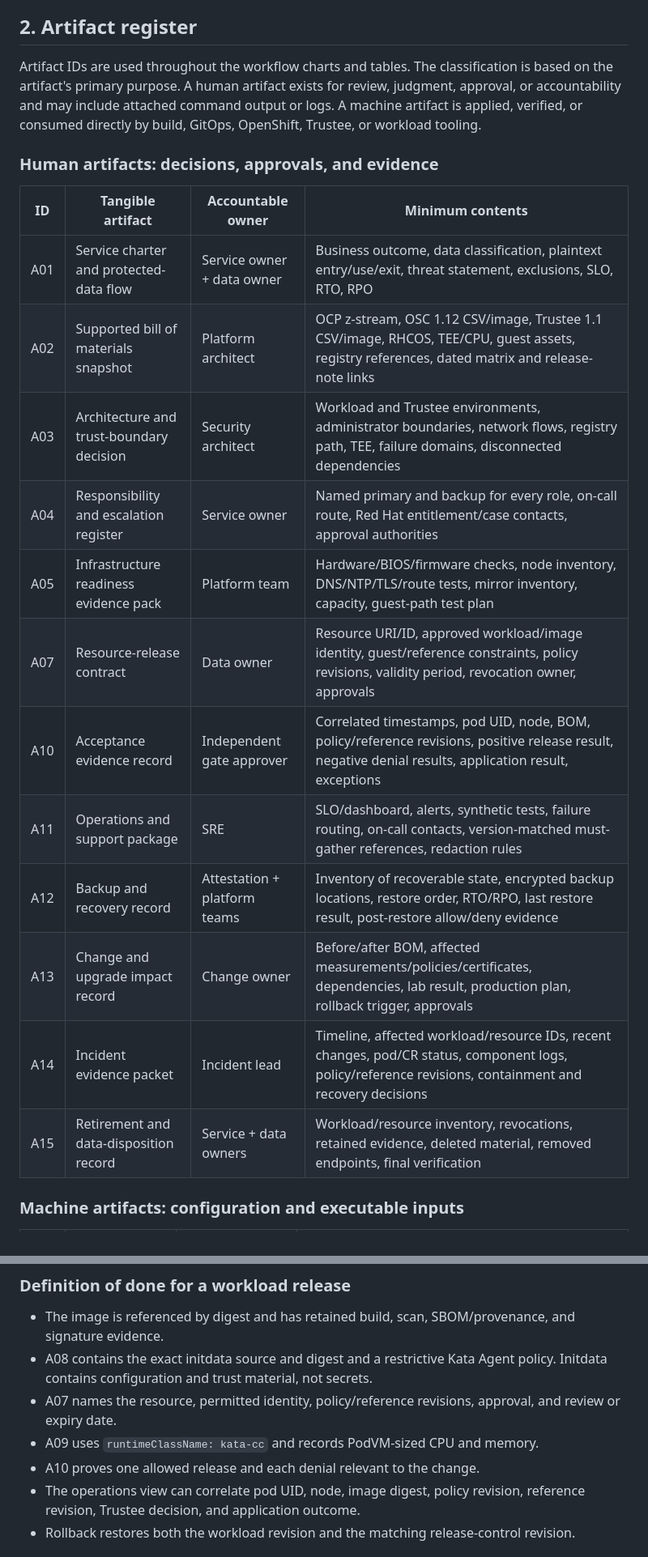
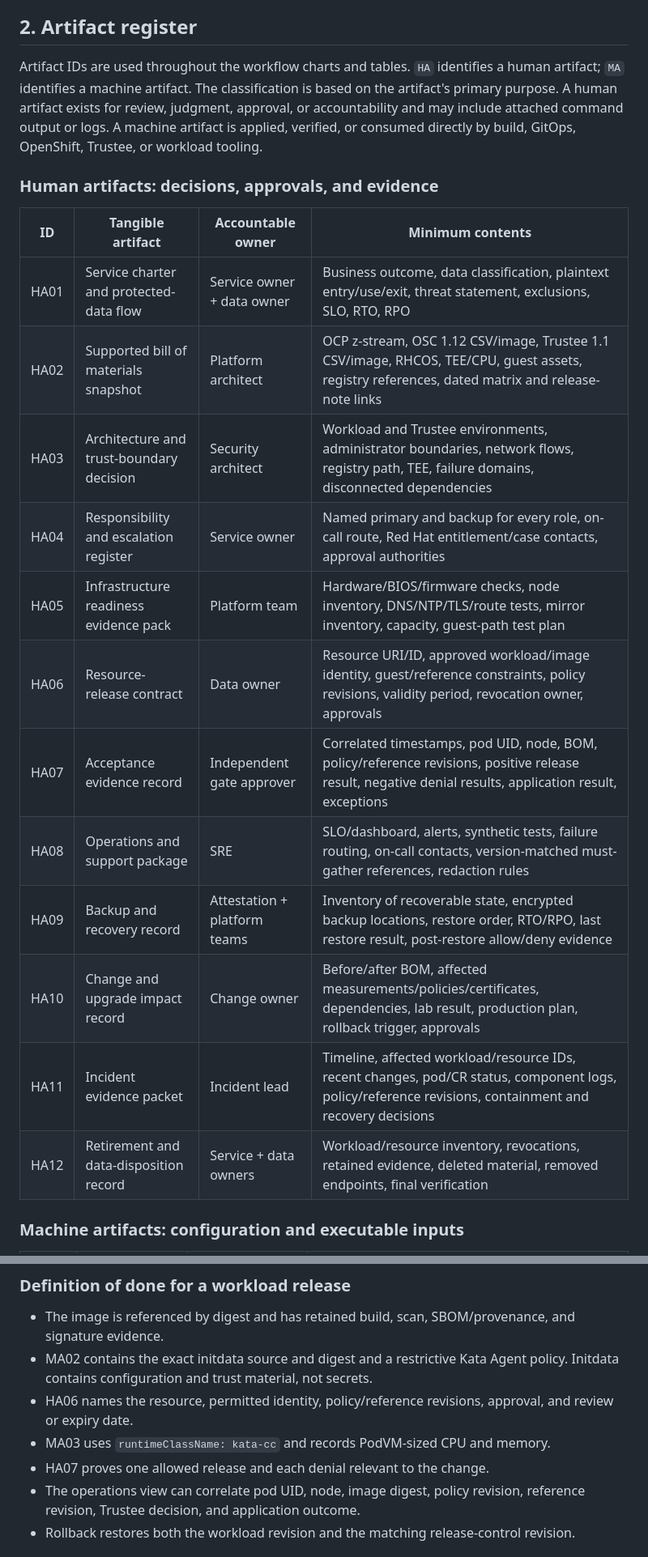
Before and after one commit to shpwrck/openshift-confidential-containers, a Markdown page: docs/getting-started-and-operations.md, 2 parts joined by grey strips. Shown at 81% size. Drawn GitHub-style.

Commit message:
docs: prefix human and machine artifact IDs
Co-Authored-By: Codex (gpt-5.6-sol/xhigh) <noreply@openai.com>

```diff
--- a/docs/getting-started-and-operations.md
+++ b/docs/getting-started-and-operations.md
@@ -69,27 +69,28 @@ not silently grant authority to release every protected resource.
 
 ## 2. Artifact register
 
-Artifact IDs are used throughout the workflow charts and tables. The classification is based on the
-artifact's primary purpose. A human artifact exists for review, judgment, approval, or accountability
-and may include attached command output or logs. A machine artifact is applied, verified, or consumed
-directly by build, GitOps, OpenShift, Trustee, or workload tooling.
+Artifact IDs are used throughout the workflow charts and tables. `HA` identifies a human artifact;
+`MA` identifies a machine artifact. The classification is based on the artifact's primary purpose. A
+human artifact exists for review, judgment, approval, or accountability and may include attached
+command output or logs. A machine artifact is applied, verified, or consumed directly by build,
+GitOps, OpenShift, Trustee, or workload tooling.
 
 ### Human artifacts: decisions, approvals, and evidence
 
 | ID | Tangible artifact | Accountable owner | Minimum contents |
 |---|---|---|---|
-| A01 | Service charter and protected-data flow | Service owner + data owner | Business outcome, data classification, plaintext entry/use/exit, threat statement, exclusions, SLO, RTO, RPO |
-| A02 | Supported bill of materials snapshot | Platform architect | OCP z-stream, OSC 1.12 CSV/image, Trustee 1.1 CSV/image, RHCOS, TEE/CPU, guest assets, registry references, dated matrix and release-note links |
-| A03 | Architecture and trust-boundary decision | Security architect | Workload and Trustee environments, administrator boundaries, network flows, registry path, TEE, failure domains, disconnected dependencies |
-| A04 | Responsibility and escalation register | Service owner | Named primary and backup for every role, on-call route, Red Hat entitlement/case contacts, approval authorities |
-| A05 | Infrastructure readiness evidence pack | Platform team | Hardware/BIOS/firmware checks, node inventory, DNS/NTP/TLS/route tests, mirror inventory, capacity, guest-path test plan |
-| A07 | Resource-release contract | Data owner | Resource URI/ID, approved workload/image identity, guest/reference constraints, policy revisions, validity period, revocation owner, approvals |
-| A10 | Acceptance evidence record | Independent gate approver | Correlated timestamps, pod UID, node, BOM, policy/reference revisions, positive release result, negative denial results, application result, exceptions |
-| A11 | Operations and support package | SRE | SLO/dashboard, alerts, synthetic tests, failure routing, on-call contacts, version-matched must-gather references, redaction rules |
-| A12 | Backup and recovery record | Attestation + platform teams | Inventory of recoverable state, encrypted backup locations, restore order, RTO/RPO, last restore result, post-restore allow/deny evidence |
-| A13 | Change and upgrade impact record | Change owner | Before/after BOM, affected measurements/policies/certificates, dependencies, lab result, production plan, rollback trigger, approvals |
-| A14 | Incident evidence packet | Incident lead | Timeline, affected workload/resource IDs, recent changes, pod/CR status, component logs, policy/reference revisions, containment and recovery decisions |
-| A15 | Retirement and data-disposition record | Service + data owners | Workload/resource inventory, revocations, retained evidence, deleted material, removed endpoints, final verification |
+| HA01 | Service charter and protected-data flow | Service owner + data owner | Business outcome, data classification, plaintext entry/use/exit, threat statement, exclusions, SLO, RTO, RPO |
+| HA02 | Supported bill of materials snapshot | Platform architect | OCP z-stream, OSC 1.12 CSV/image, Trustee 1.1 CSV/image, RHCOS, TEE/CPU, guest assets, registry references, dated matrix and release-note links |
+| HA03 | Architecture and trust-boundary decision | Security architect | Workload and Trustee environments, administrator boundaries, network flows, registry path, TEE, failure domains, disconnected dependencies |
+| HA04 | Responsibility and escalation register | Service owner | Named primary and backup for every role, on-call route, Red Hat entitlement/case contacts, approval authorities |
+| HA05 | Infrastructure readiness evidence pack | Platform team | Hardware/BIOS/firmware checks, node inventory, DNS/NTP/TLS/route tests, mirror inventory, capacity, guest-path test plan |
+| HA06 | Resource-release contract | Data owner | Resource URI/ID, approved workload/image identity, guest/reference constraints, policy revisions, validity period, revocation owner, approvals |
+| HA07 | Acceptance evidence record | Independent gate approver | Correlated timestamps, pod UID, node, BOM, policy/reference revisions, positive release result, negative denial results, application result, exceptions |
+| HA08 | Operations and support package | SRE | SLO/dashboard, alerts, synthetic tests, failure routing, on-call contacts, version-matched must-gather references, redaction rules |
+| HA09 | Backup and recovery record | Attestation + platform teams | Inventory of recoverable state, encrypted backup locations, restore order, RTO/RPO, last restore result, post-restore allow/deny evidence |
+| HA10 | Change and upgrade impact record | Change owner | Before/after BOM, affected measurements/policies/certificates, dependencies, lab result, production plan, rollback trigger, approvals |
+| HA11 | Incident evidence packet | Incident lead | Timeline, affected workload/resource IDs, recent changes, pod/CR status, component logs, policy/reference revisions, containment and recovery decisions |
+| HA12 | Retirement and data-disposition record | Service + data owners | Workload/resource inventory, revocations, retained evidence, deleted material, removed endpoints, final verification |
 
 ### Machine artifacts: configuration and executable inputs
 
@@ -236,12 +237,12 @@ flowchart TD
 
 - The image is referenced by digest and has retained build, scan, SBOM/provenance, and signature
   evidence.
-- A08 contains the exact initdata source and digest and a restrictive Kata Agent policy. Initdata
+- MA02 contains the exact initdata source and digest and a restrictive Kata Agent policy. Initdata
   contains configuration and trust material, not secrets.
-- A07 names the resource, permitted identity, policy/reference revisions, approval, and review or
+- HA06 names the resource, permitted identity, policy/reference revisions, approval, and review or
   expiry date.
-- A09 uses `runtimeClassName: kata-cc` and records PodVM-sized CPU and memory.
-- A10 proves one allowed release and each denial relevant to the change.
+- MA03 uses `runtimeClassName: kata-cc` and records PodVM-sized CPU and memory.
+- HA07 proves one allowed release and each denial relevant to the change.
 - The operations view can correlate pod UID, node, image digest, policy revision, reference revision,
   Trustee decision, and application outcome.
 - Rollback restores both the workload revision and the matching release-control revision.
```
Also changed, not shown: other parts of docs/getting-started-and-operations.md (+62 -62 lines).
